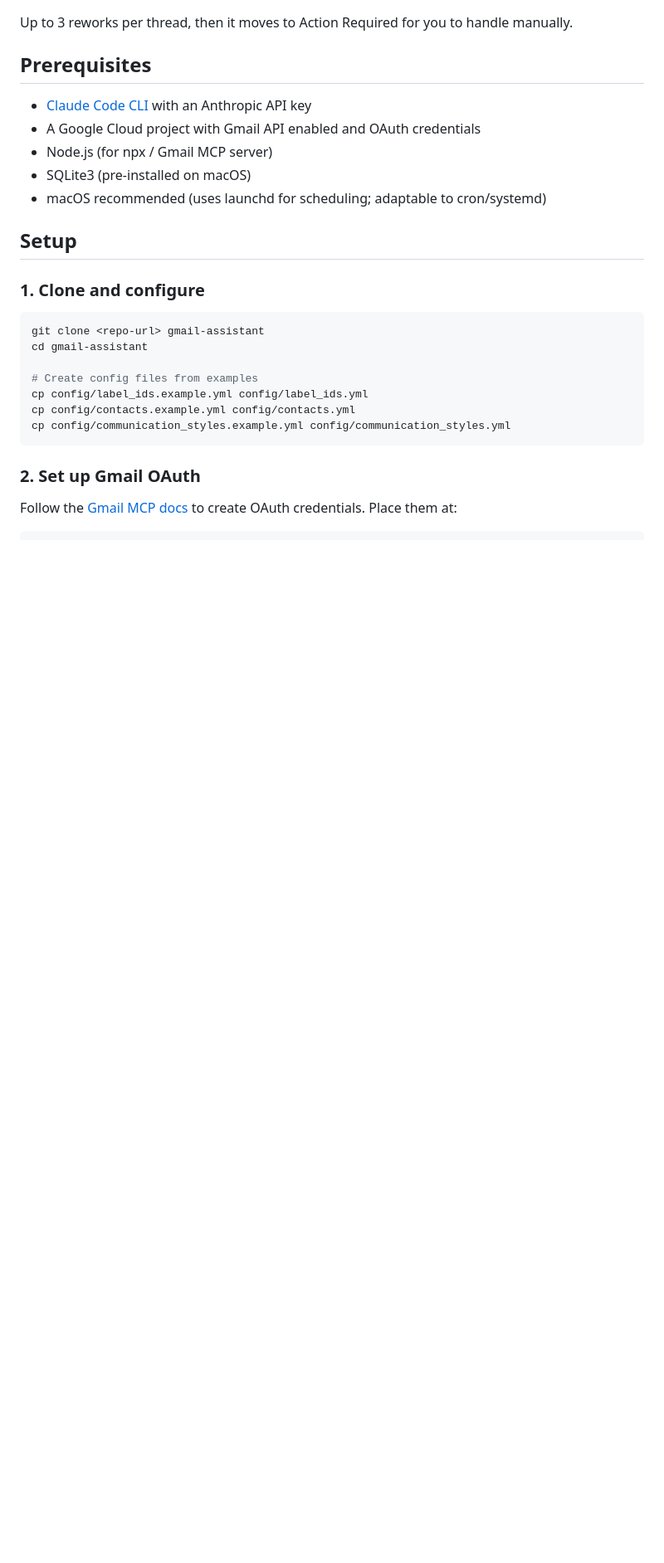
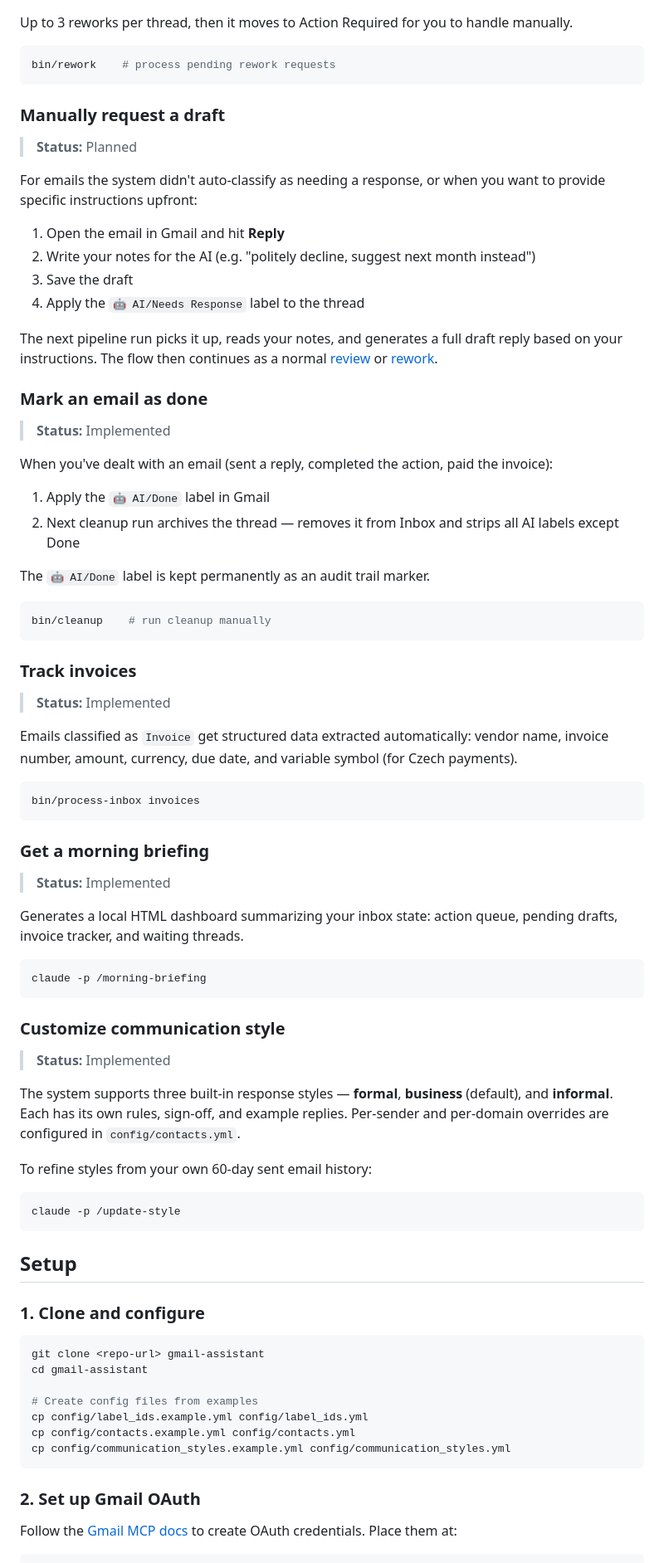
Before and after one commit to landovsky/gmail-assistant, a Markdown page: README.md, the part around one of its changes. Shown at 83% size. GitHub-like rendering; blank space fills up the shorter version.

````diff
--- a/README.md
+++ b/README.md
@@ -42,13 +66,64 @@ When you see a draft you don't like:
 
 Up to 3 reworks per thread, then it moves to Action Required for you to handle manually.
 
-## Prerequisites
+```bash
+bin/rework    # process pending rework requests
+```
 
-- [Claude Code CLI](https://docs.anthropic.com/en/docs/claude-code) with an Anthropic API key
-- A Google Cloud project with Gmail API enabled and OAuth credentials
-- Node.js (for npx / Gmail MCP server)
-- SQLite3 (pre-installed on macOS)
-- macOS recommended (uses launchd for scheduling; adaptable to cron/systemd)
+### Manually request a draft
+> **Status:** Planned
+
+For emails the system didn't auto-classify as needing a response, or when you want to provide specific instructions upfront:
+
+1. Open the email in Gmail and hit **Reply**
+2. Write your notes for the AI (e.g. "politely decline, suggest next month instead")
+3. Save the draft
+4. Apply the `🤖 AI/Needs Response` label to the thread
+
+The next pipeline run picks it up, reads your notes, and generates a full draft reply based on your instructions. The flow then continues as a normal [review](#review-and-send-an-ai-draft) or [rework](#revise-a-draft).
+
+### Mark an email as done
+> **Status:** Implemented
+
+When you've dealt with an email (sent a reply, completed the action, paid the invoice):
+
+1. Apply the `🤖 AI/Done` label in Gmail
+2. Next cleanup run archives the thread — removes it from Inbox and strips all AI labels except Done
+
+The `🤖 AI/Done` label is kept permanently as an audit trail marker.
+
+```bash
+bin/cleanup    # run cleanup manually
+```
+
+### Track invoices
+> **Status:** Implemented
+
+Emails classified as `Invoice` get structured data extracted automatically: vendor name, invoice number, amount, currency, due date, and variable symbol (for Czech payments).
+
+```bash
+bin/process-inbox invoices
+```
+
+### Get a morning briefing
+> **Status:** Implemented
+
+Generates a local HTML dashboard summarizing your inbox state: action queue, pending drafts, invoice tracker, and waiting threads.
+
+```bash
+claude -p /morning-briefing
+```
+
+### Customize communication style
+> **Status:** Implemented
+
+The system supports three built-in response styles — **formal**, **business** (default), and **informal**. Each has its own rules, sign-off, and example replies. Per-sender and per-domain overrides are configured in `config/contacts.yml`.
+
+To refine styles from your own 60-day sent email history:
+
+```bash
+claude -p /update-style
+```
 
 ## Setup
 
````
Also changed, not shown: other parts of README.md (+74 -43 lines).
